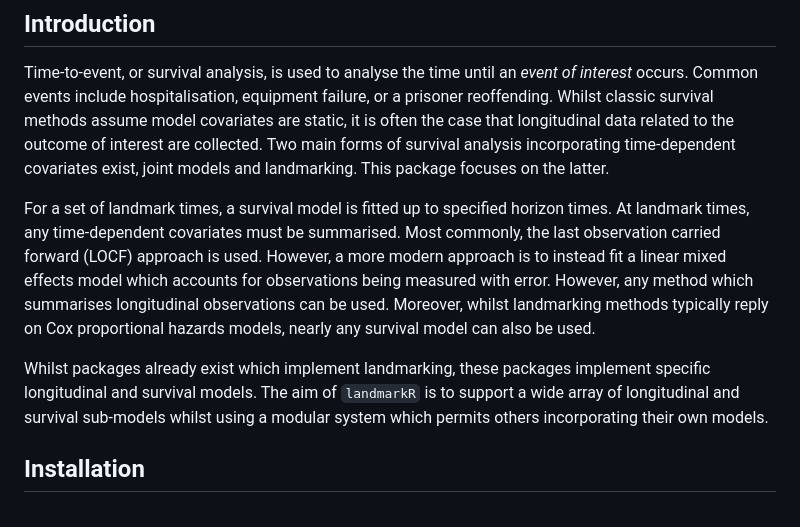
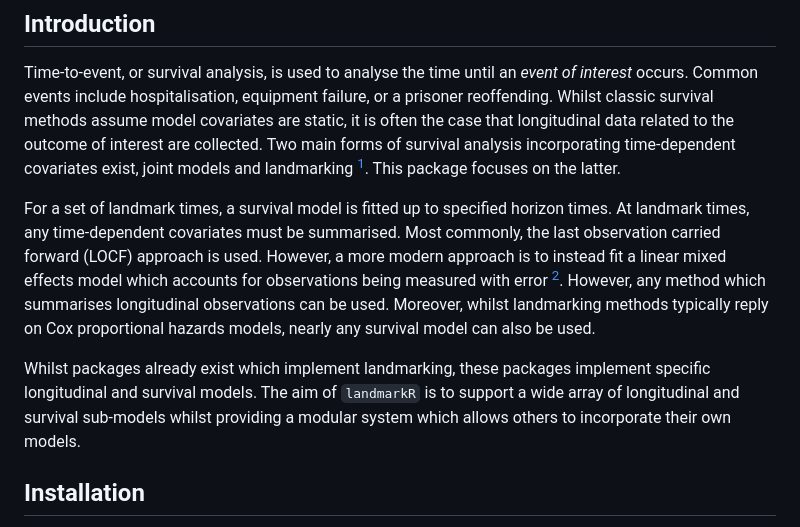
Before and after one commit to VallejosGroup/landmarkR, a Markdown page: README.md, the part around one of its changes. GitHub-like rendering.

Commit message:
Add references to README
Because we love academic rigour :pencil2:

```diff
--- a/README.md
+++ b/README.md
@@ -20,22 +20,22 @@ _event of interest_ occurs. Common events include hospitalisation, equipment
 failure, or a prisoner reoffending. Whilst classic survival methods assume model
 covariates are static, it is often the case that longitudinal data related to
 the outcome of interest are collected. Two main forms of survival analysis
-incorporating time-dependent covariates exist, joint models and landmarking.
-This package focuses on the latter.
+incorporating time-dependent covariates exist, joint models and landmarking
+[^1]. This package focuses on the latter.
 
 For a set of landmark times, a survival model is fitted up to specified
 horizon times. At landmark times, any time-dependent covariates must be
 summarised. Most commonly, the last observation carried forward (LOCF) approach
 is used. However, a more modern approach is to instead fit a linear mixed
-effects model which accounts for observations being measured with error.
+effects model which accounts for observations being measured with error [^2].
 However, any method which summarises longitudinal observations can be used.
 Moreover, whilst landmarking methods typically reply on Cox proportional
 hazards models, nearly any survival model can also be used.
 
 Whilst packages already exist which implement landmarking, these packages
 implement specific longitudinal and survival models. The aim of `landmarkR` is
-to support a wide array of longitudinal and survival sub-models whilst using a
-modular system which permits others incorporating their own models.
+to support a wide array of longitudinal and survival sub-models whilst providing
+a modular system which allows others to incorporate their own models.
 
 ## Installation
 
```
Also changed, not shown: other parts of README.md (+5 -0 lines).
